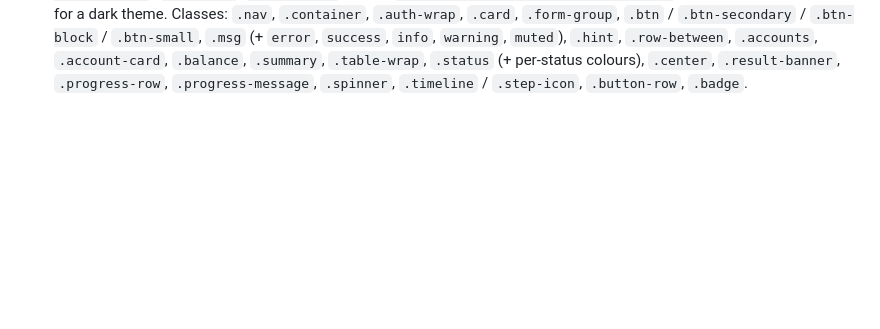
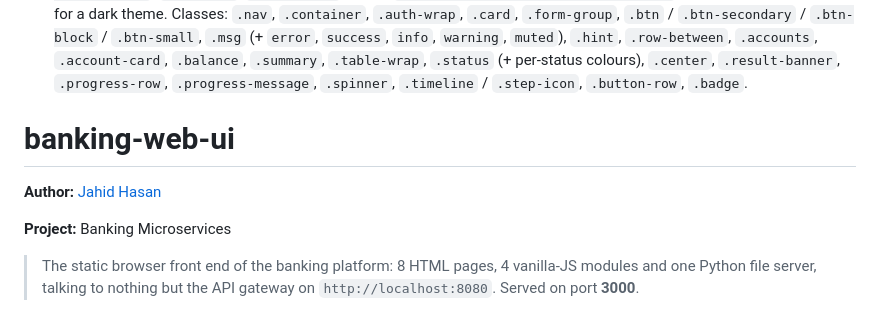
Before and after one commit to Md-Jahid-Hasan-10/banking-web-ui, a Markdown page: README.md, the part around the change. Drawn GitHub-style; blank space fills up the shorter version.

Commit message:
Update README with project and author details
Added project details and author information to README.

```diff
--- a/README.md
+++ b/README.md
@@ -692,3 +692,11 @@ curl -s -H "Authorization: Bearer $TOKEN" $BASE/api/transfers
   `.row-between`, `.accounts`, `.account-card`, `.balance`, `.summary`, `.table-wrap`, `.status`
   (+ per-status colours), `.center`, `.result-banner`, `.progress-row`, `.progress-message`,
   `.spinner`, `.timeline` / `.step-icon`, `.button-row`, `.badge`.
+
+# banking-web-ui
+
+**Author:** [Jahid Hasan](https://github.com/Md-Jahid-Hasan-10)
+
+**Project:** Banking Microservices
+
+> The static browser front end of the banking platform: 8 HTML pages, 4 vanilla-JS modules and one Python file server, talking to nothing but the API gateway on `http://localhost:8080`. Served on port **3000**.
```
